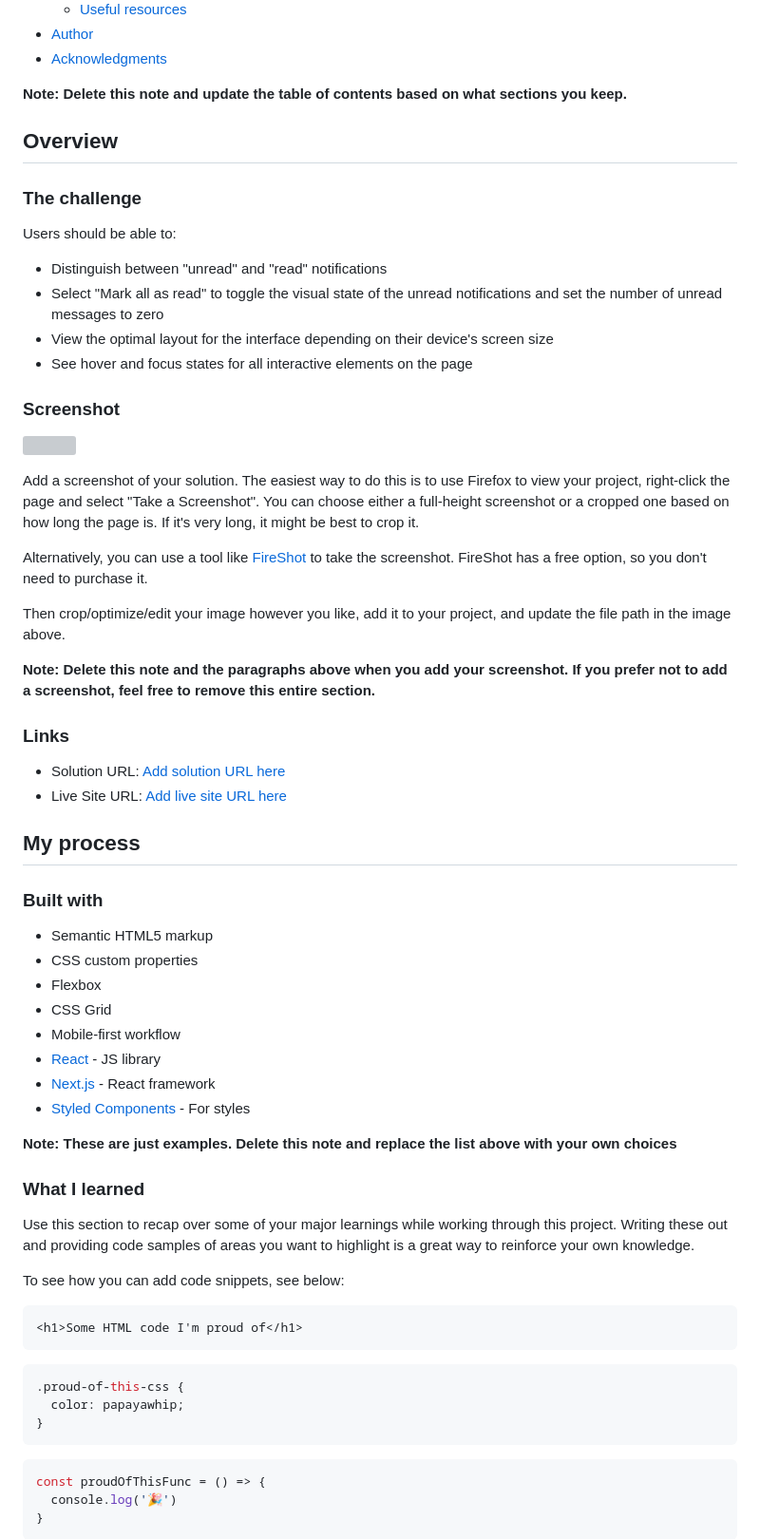
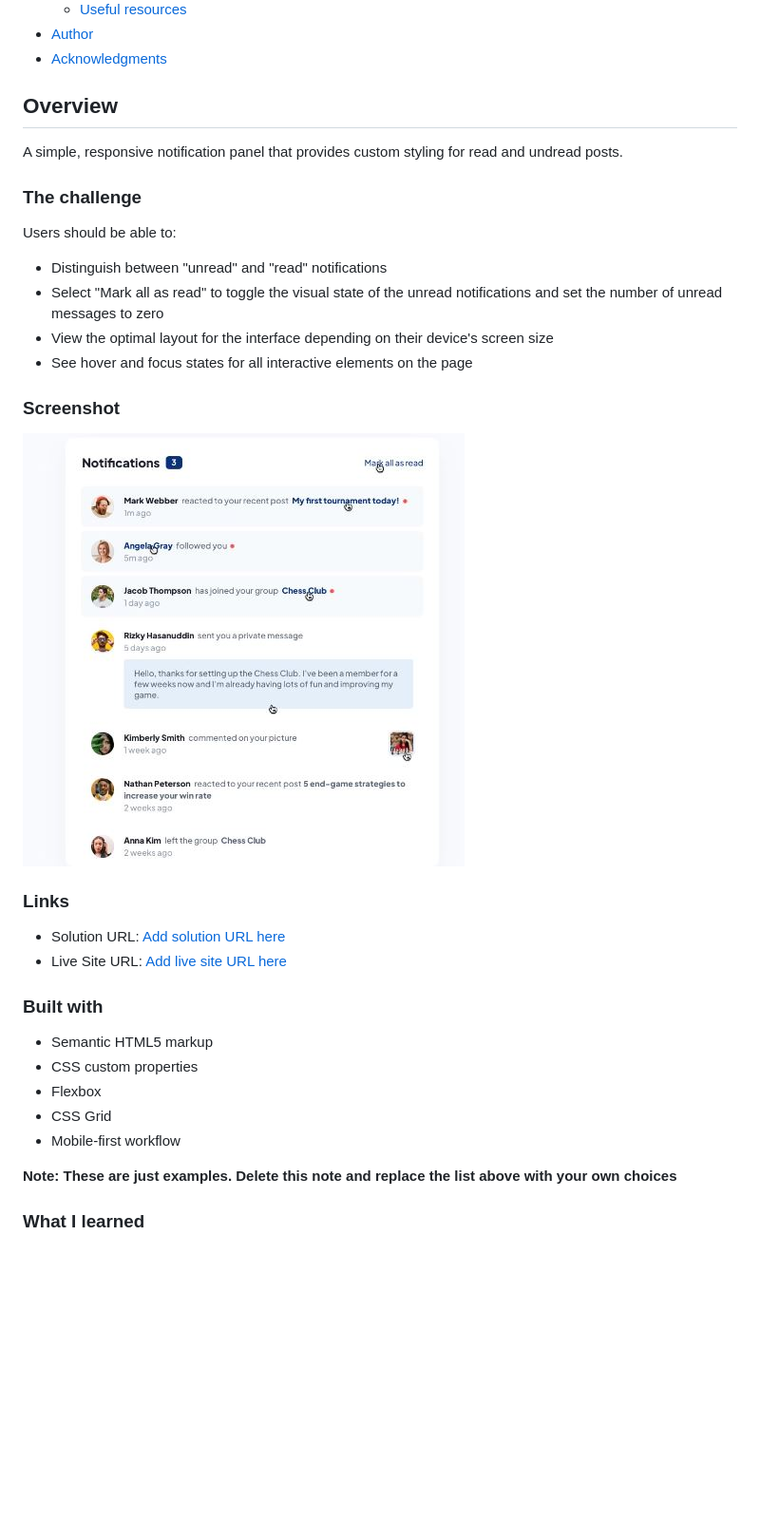
Before and after one commit to sjoseph91/notification-panel, a Markdown page: README-template.md, the part around the change printed below. Shown: that part at 95% size. Rendered like a GitHub page; pictures changed too: assets/images/notification-panel-screenshot.JPG (added); blank space fills up the shorter version; grey boxes are pictures that could not be loaded.

Commit message:
deleted design pictures and npm package

````diff
--- a/README-template.md
+++ b/README-template.md
@@ -16,9 +16,9 @@ This is a solution to the [Notifications page challenge on Frontend Mentor](http
 - [Author](#author)
 - [Acknowledgments](#acknowledgments)
 
-**Note: Delete this note and update the table of contents based on what sections you keep.**
+## Overview
 
-## Overview
+A simple, responsive notification panel that provides custom styling for read and undread posts.
 
 ### The challenge
 
@@ -31,22 +31,12 @@ Users should be able to:
 
 ### Screenshot
 
-![](./screenshot.jpg)
-
-Add a screenshot of your solution. The easiest way to do this is to use Firefox to view your project, right-click the page and select "Take a Screenshot". You can choose either a full-height screenshot or a cropped one based on how long the page is. If it's very long, it might be best to crop it.
-
-Alternatively, you can use a tool like [FireShot](https://getfireshot.com/) to take the screenshot. FireShot has a free option, so you don't need to purchase it.
-
-Then crop/optimize/edit your image however you like, add it to your project, and update the file path in the image above.
-
-**Note: Delete this note and the paragraphs above when you add your screenshot. If you prefer not to add a screenshot, feel free to remove this entire section.**
+![](./assets/images/notification-panel-screenshot.JPG)
 
 ### Links
 
 - Solution URL: [Add solution URL here](https://your-solution-url.com)
 - Live Site URL: [Add live site URL here](https://your-live-site-url.com)
-
-## My process
 
 ### Built with
 
@@ -55,29 +45,8 @@ Then crop/optimize/edit your image however you like, add it to your project, and
 - Flexbox
 - CSS Grid
 - Mobile-first workflow
-- [React](https://reactjs.org/) - JS library
-- [Next.js](https://nextjs.org/) - React framework
-- [Styled Components](https://styled-components.com/) - For styles
 
 **Note: These are just examples. Delete this note and replace the list above with your own choices**
 
 ### What I learned
 
-Use this section to recap over some of your major learnings while working through this project. Writing these out and providing code samples of areas you want to highlight is a great way to reinforce your own knowledge.
-
-To see how you can add code snippets, see below:
-
-```html
-<h1>Some HTML code I'm proud of</h1>
-```
-```css
-.proud-of-this-css {
-  color: papayawhip;
-}
-```
-```js
-const proudOfThisFunc = () => {
-  console.log('🎉')
-}
-```
-
````
Also changed, not shown: other parts of README-template.md (+3 -23 lines), design/active-states.jpg (deleted), design/desktop-design.jpg (deleted), design/desktop-preview.jpg (deleted), design/mobile-design.jpg (deleted), 5 other files.
